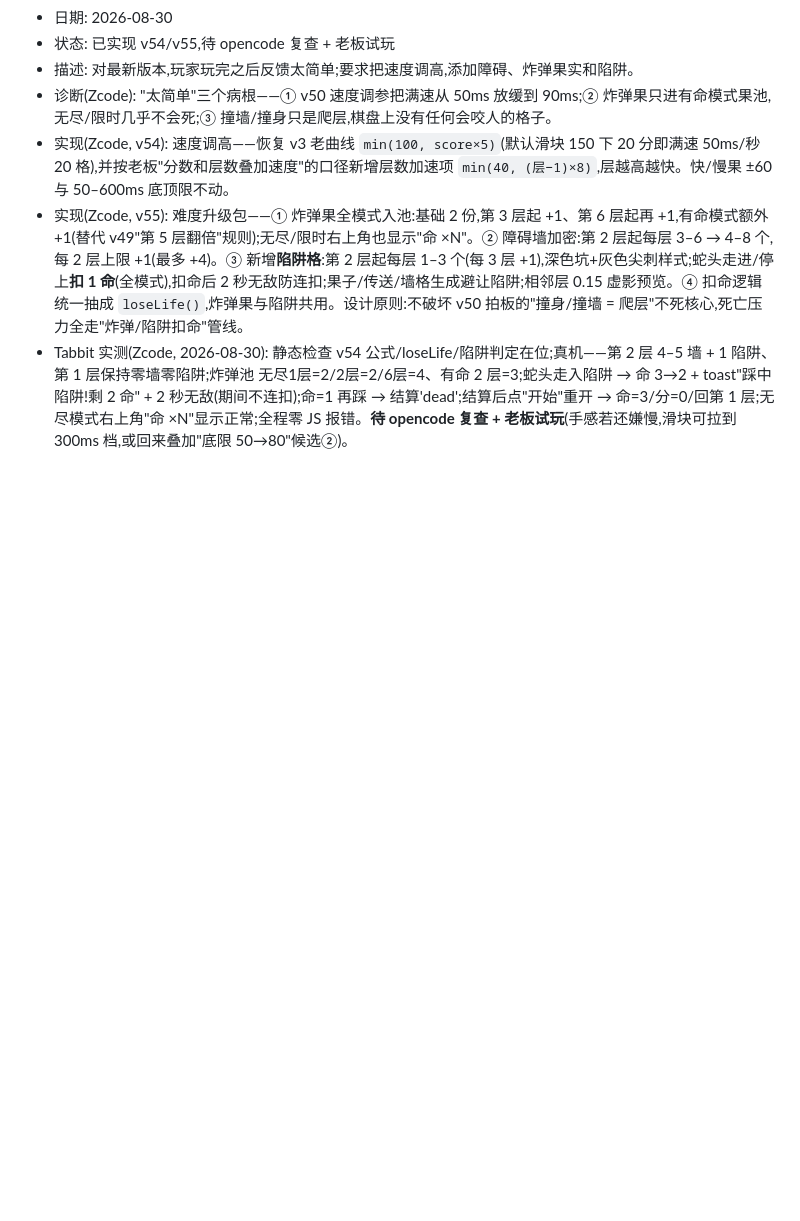
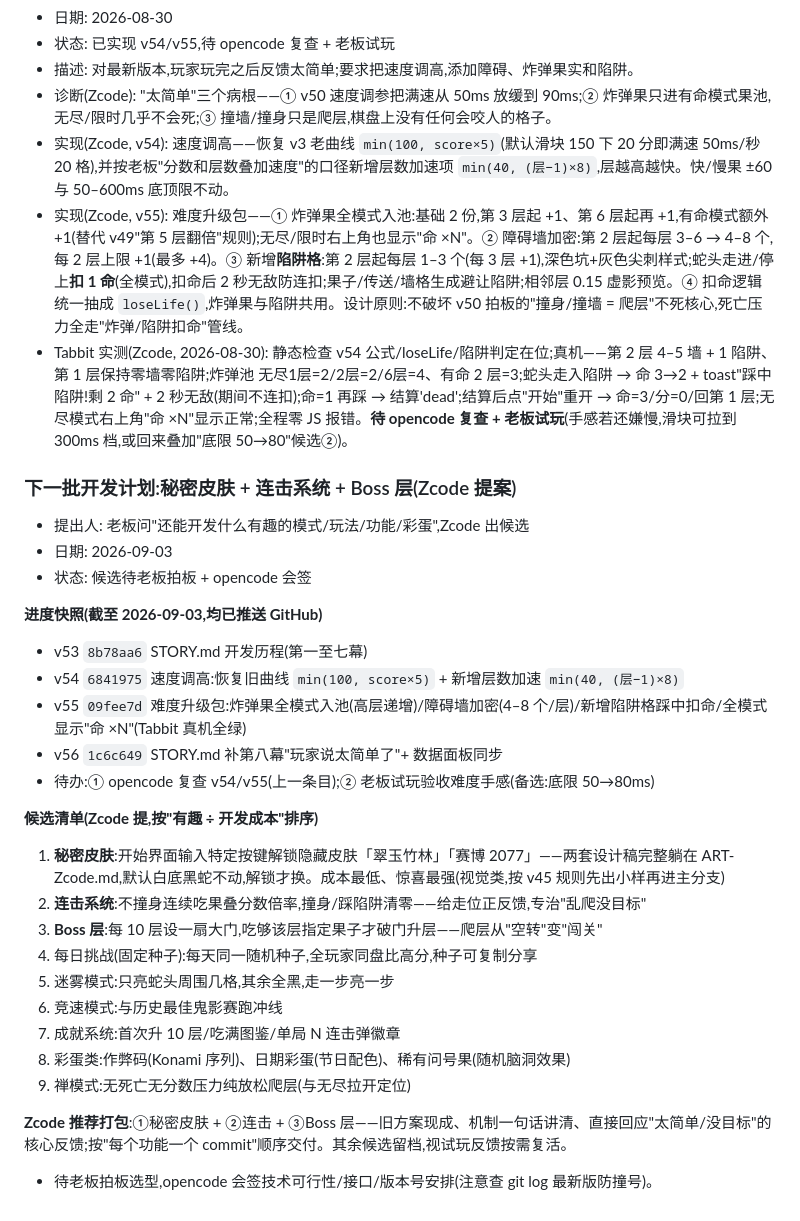
Before and after one commit to zzj2004/pseudo3d-snake, a Markdown page: IDEAS.md, the part around the change. Drawn GitHub-style; blank space fills up the shorter version.

Commit message:
v57: IDEAS.md下一批开发计划 - 进度快照(v54-v56)与九候选清单,推荐打包秘密皮肤+连击+Boss层,待老板拍板opencode会签

```diff
--- a/IDEAS.md
+++ b/IDEAS.md
@@ -283,3 +283,30 @@
 - 实现(Zcode, v54): 速度调高——恢复 v3 老曲线 `min(100, score×5)`(默认滑块 150 下 20 分即满速 50ms/秒 20 格),并按老板"分数和层数叠加速度"的口径新增层数加速项 `min(40, (层−1)×8)`,层越高越快。快/慢果 ±60 与 50–600ms 底顶限不动。
 - 实现(Zcode, v55): 难度升级包——① 炸弹果全模式入池:基础 2 份,第 3 层起 +1、第 6 层起再 +1,有命模式额外 +1(替代 v49"第 5 层翻倍"规则);无尽/限时右上角也显示"命 ×N"。② 障碍墙加密:第 2 层起每层 3–6 → 4–8 个,每 2 层上限 +1(最多 +4)。③ 新增**陷阱格**:第 2 层起每层 1–3 个(每 3 层 +1),深色坑+灰色尖刺样式;蛇头走进/停上**扣 1 命**(全模式),扣命后 2 秒无敌防连扣;果子/传送/墙格生成避让陷阱;相邻层 0.15 虚影预览。④ 扣命逻辑统一抽成 `loseLife()`,炸弹果与陷阱共用。设计原则:不破坏 v50 拍板的"撞身/撞墙 = 爬层"不死核心,死亡压力全走"炸弹/陷阱扣命"管线。
 - Tabbit 实测(Zcode, 2026-08-30): 静态检查 v54 公式/loseLife/陷阱判定在位;真机——第 2 层 4–5 墙 + 1 陷阱、第 1 层保持零墙零陷阱;炸弹池 无尽1层=2/2层=2/6层=4、有命 2 层=3;蛇头走入陷阱 → 命 3→2 + toast"踩中陷阱!剩 2 命" + 2 秒无敌(期间不连扣);命=1 再踩 → 结算'dead';结算后点"开始"重开 → 命=3/分=0/回第 1 层;无尽模式右上角"命 ×N"显示正常;全程零 JS 报错。**待 opencode 复查 + 老板试玩**(手感若还嫌慢,滑块可拉到 300ms 档,或回来叠加"底限 50→80"候选②)。
+
+### 下一批开发计划:秘密皮肤 + 连击系统 + Boss 层(Zcode 提案)
+
+- 提出人: 老板问"还能开发什么有趣的模式/玩法/功能/彩蛋",Zcode 出候选
+- 日期: 2026-09-03
+- 状态: 候选待老板拍板 + opencode 会签
+
+**进度快照(截至 2026-09-03,均已推送 GitHub)**
+- v53 `8b78aa6` STORY.md 开发历程(第一至七幕)
+- v54 `6841975` 速度调高:恢复旧曲线 `min(100, score×5)` + 新增层数加速 `min(40, (层−1)×8)`
+- v55 `09fee7d` 难度升级包:炸弹果全模式入池(高层递增)/障碍墙加密(4–8 个/层)/新增陷阱格踩中扣命/全模式显示"命 ×N"(Tabbit 真机全绿)
+- v56 `1c6c649` STORY.md 补第八幕"玩家说太简单了"+ 数据面板同步
+- 待办:① opencode 复查 v54/v55(上一条目);② 老板试玩验收难度手感(备选:底限 50→80ms)
+
+**候选清单(Zcode 提,按"有趣 ÷ 开发成本"排序)**
+1. **秘密皮肤**:开始界面输入特定按键解锁隐藏皮肤「翠玉竹林」「赛博 2077」——两套设计稿完整躺在 ART-Zcode.md,默认白底黑蛇不动,解锁才换。成本最低、惊喜最强(视觉类,按 v45 规则先出小样再进主分支)
+2. **连击系统**:不撞身连续吃果叠分数倍率,撞身/踩陷阱清零——给走位正反馈,专治"乱爬没目标"
+3. **Boss 层**:每 10 层设一扇大门,吃够该层指定果子才破门升层——爬层从"空转"变"闯关"
+4. 每日挑战(固定种子):每天同一随机种子,全玩家同盘比高分,种子可复制分享
+5. 迷雾模式:只亮蛇头周围几格,其余全黑,走一步亮一步
+6. 竞速模式:与历史最佳鬼影赛跑冲线
+7. 成就系统:首次升 10 层/吃满图鉴/单局 N 连击弹徽章
+8. 彩蛋类:作弊码(Konami 序列)、日期彩蛋(节日配色)、稀有问号果(随机脑洞效果)
+9. 禅模式:无死亡无分数压力纯放松爬层(与无尽拉开定位)
+
+**Zcode 推荐打包**:①秘密皮肤 + ②连击 + ③Boss 层——旧方案现成、机制一句话讲清、直接回应"太简单/没目标"的核心反馈;按"每个功能一个 commit"顺序交付。其余候选留档,视试玩反馈按需复活。
+- 待老板拍板选型,opencode 会签技术可行性/接口/版本号安排(注意查 git log 最新版防撞号)。
```
